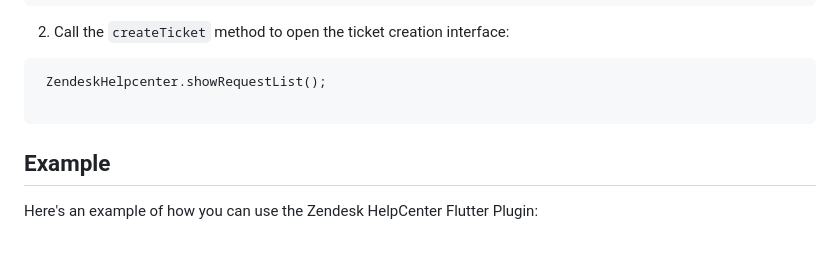
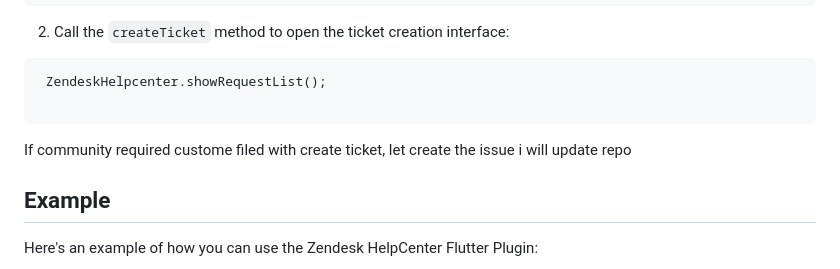
Before and after one commit to r723/flutter_helpcenter, a Markdown page: README.md, the part around the change. GitHub-like rendering; blank space fills up the shorter version.

```diff
--- a/README.md
+++ b/README.md
@@ -58,6 +58,8 @@
 <pre><code> ZendeskHelpcenter.showRequestList();
 
 </code></pre>
+
+<p>If community required custome filed with create ticket, let create the issue i will update repo</p>
 
 
 <h2>Example</h2>
```
